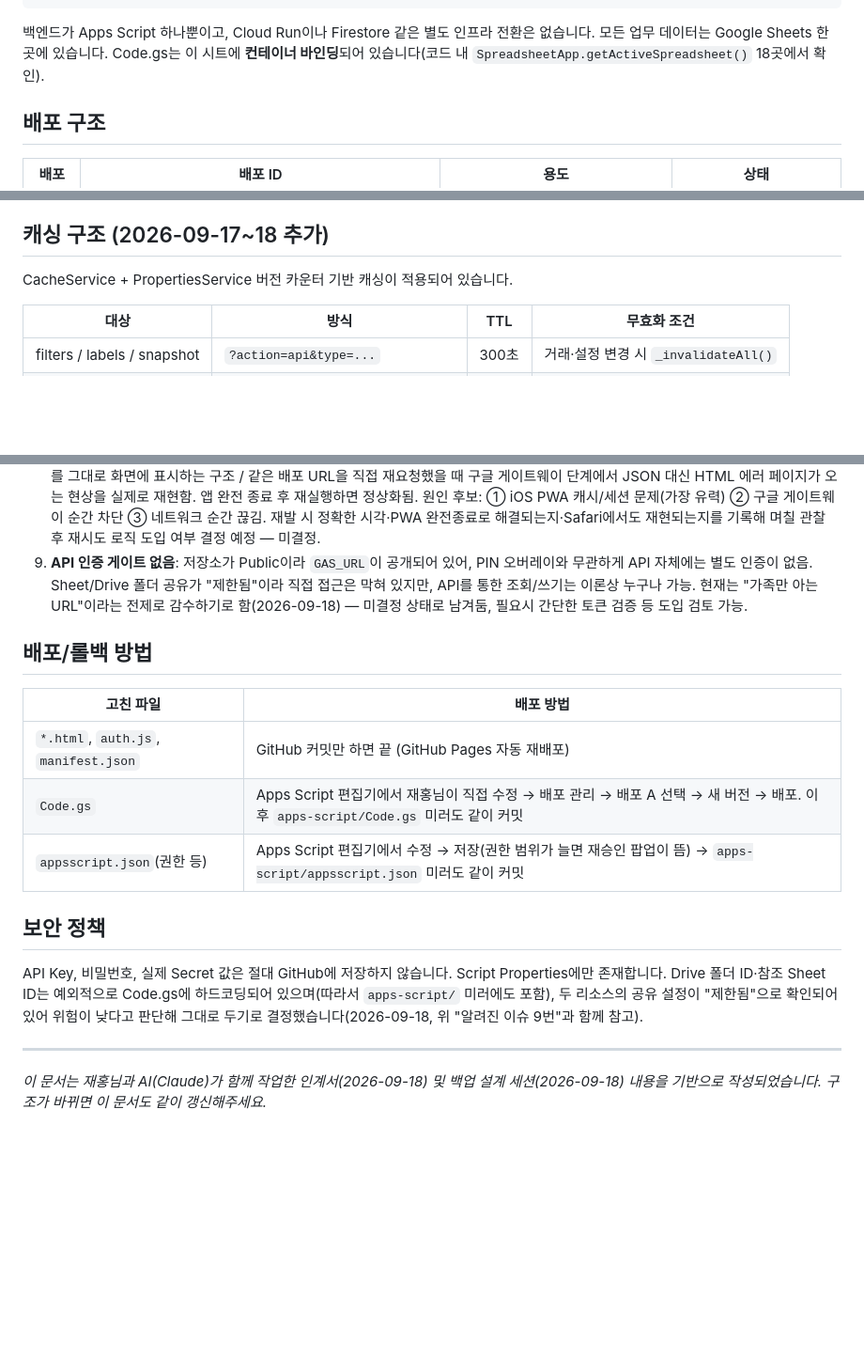
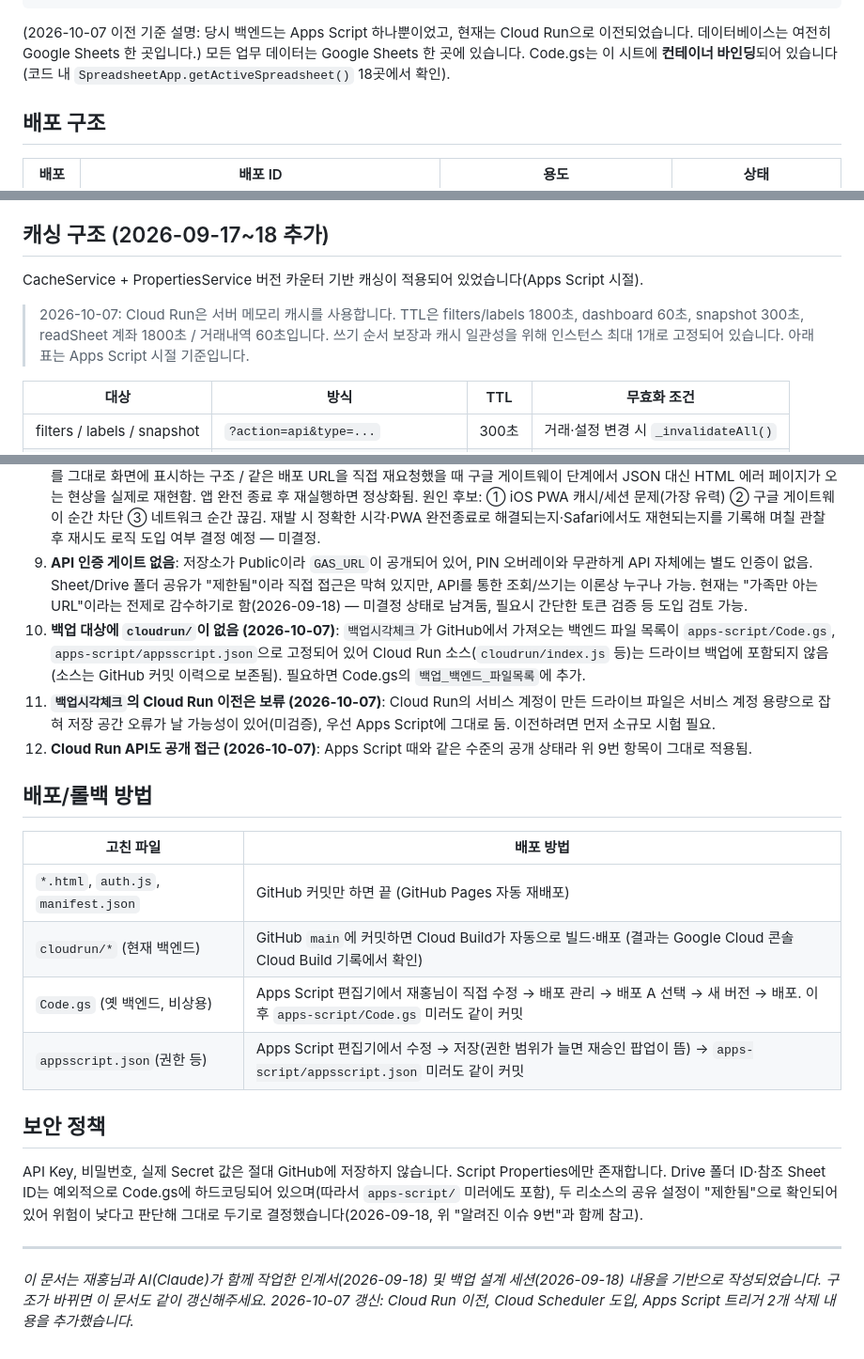
Before and after one commit to joojhong/anju-stock-market, a Markdown page: README.md, 3 parts joined by grey strips. Shown at 94% size. Rendered like a GitHub page; blank space fills up the shorter version.

````diff
--- a/README.md
+++ b/README.md
@@ -40,7 +50,7 @@ fetch(GAS_URL + '?action=...')
 [Google Sheets]  ← 유일한 데이터베이스 (계좌/사용자/금융기관/상품/종목/거래내역/스냅샷/설정/지수)
 ```
 
-백엔드가 Apps Script 하나뿐이고, Cloud Run이나 Firestore 같은 별도 인프라 전환은 없습니다. 모든 업무 데이터는 Google Sheets 한 곳에 있습니다. Code.gs는 이 시트에 **컨테이너 바인딩**되어 있습니다(코드 내 `SpreadsheetApp.getActiveSpreadsheet()` 18곳에서 확인).
+(2026-10-07 이전 기준 설명: 당시 백엔드는 Apps Script 하나뿐이었고, 현재는 Cloud Run으로 이전되었습니다. 데이터베이스는 여전히 Google Sheets 한 곳입니다.) 모든 업무 데이터는 Google Sheets 한 곳에 있습니다. Code.gs는 이 시트에 **컨테이너 바인딩**되어 있습니다(코드 내 `SpreadsheetApp.getActiveSpreadsheet()` 18곳에서 확인).
 
 ## 배포 구조
 
@@ -58,7 +68,9 @@ fetch(GAS_URL + '?action=...')
 
 ## 캐싱 구조 (2026-09-17~18 추가)
 
-CacheService + PropertiesService 버전 카운터 기반 캐싱이 적용되어 있습니다.
+CacheService + PropertiesService 버전 카운터 기반 캐싱이 적용되어 있었습니다(Apps Script 시절).
+
+> 2026-10-07: Cloud Run은 서버 메모리 캐시를 사용합니다. TTL은 filters/labels 1800초, dashboard 60초, snapshot 300초, readSheet 계좌 1800초 / 거래내역 60초입니다. 쓰기 순서 보장과 캐시 일관성을 위해 인스턴스 최대 1개로 고정되어 있습니다. 아래 표는 Apps Script 시절 기준입니다.
 
 | 대상 | 방식 | TTL | 무효화 조건 |
 |---|---|---|---|
@@ -106,13 +127,17 @@ Code.gs가 시트에 컨테이너 바인딩되어 있어 스크립트 자체를
 7. **index.html의 `type=indices`(시장 지수)**: 캐싱 미적용, 우선순위 낮음.
 8. **2026-09-18 iOS PWA 간헐적 에러**: 통계 화면에 `오류: The string did not match the expected pattern.` 표시된 사례 2건(11:19, 11:21). 해당 시간대 Apps Script 실행 로그엔 실패 기록 없음(서버 예외 아님) / Code.gs엔 `Utilities.parseDate`, `.match()` 사용 없음(그 가설은 기각) / 클라이언트 코드(`index.html`)는 `fetch(...).then(r=>r.json())` 실패 시 `e.message`를 그대로 화면에 표시하는 구조 / 같은 배포 URL을 직접 재요청했을 때 구글 게이트웨이 단계에서 JSON 대신 HTML 에러 페이지가 오는 현상을 실제로 재현함. 앱 완전 종료 후 재실행하면 정상화됨. 원인 후보: ① iOS PWA 캐시/세션 문제(가장 유력) ② 구글 게이트웨이 순간 차단 ③ 네트워크 순간 끊김. 재발 시 정확한 시각·PWA 완전종료로 해결되는지·Safari에서도 재현되는지를 기록해 며칠 관찰 후 재시도 로직 도입 여부 결정 예정 — 미결정.
 9. **API 인증 게이트 없음**: 저장소가 Public이라 `GAS_URL`이 공개되어 있어, PIN 오버레이와 무관하게 API 자체에는 별도 인증이 없음. Sheet/Drive 폴더 공유가 "제한됨"이라 직접 접근은 막혀 있지만, API를 통한 조회/쓰기는 이론상 누구나 가능. 현재는 "가족만 아는 URL"이라는 전제로 감수하기로 함(2026-09-18) — 미결정 상태로 남겨둠, 필요시 간단한 토큰 검증 등 도입 검토 가능.
+10. **백업 대상에 `cloudrun/`이 없음 (2026-10-07)**: `백업시각체크`가 GitHub에서 가져오는 백엔드 파일 목록이 `apps-script/Code.gs`, `apps-script/appsscript.json`으로 고정되어 있어 Cloud Run 소스(`cloudrun/index.js` 등)는 드라이브 백업에 포함되지 않음(소스는 GitHub 커밋 이력으로 보존됨). 필요하면 Code.gs의 `백업_백엔드_파일목록`에 추가.
+11. **`백업시각체크`의 Cloud Run 이전은 보류 (2026-10-07)**: Cloud Run의 서비스 계정이 만든 드라이브 파일은 서비스 계정 용량으로 잡혀 저장 공간 오류가 날 가능성이 있어(미검증), 우선 Apps Script에 그대로 둠. 이전하려면 먼저 소규모 시험 필요.
+12. **Cloud Run API도 공개 접근 (2026-10-07)**: Apps Script 때와 같은 수준의 공개 상태라 위 9번 항목이 그대로 적용됨.
 
 ## 배포/롤백 방법
 
 | 고친 파일 | 배포 방법 |
 |---|---|
 | `*.html`, `auth.js`, `manifest.json` | GitHub 커밋만 하면 끝 (GitHub Pages 자동 재배포) |
-| `Code.gs` | Apps Script 편집기에서 재홍님이 직접 수정 → 배포 관리 → 배포 A 선택 → 새 버전 → 배포. 이후 `apps-script/Code.gs` 미러도 같이 커밋 |
+| `cloudrun/*` (현재 백엔드) | GitHub `main`에 커밋하면 Cloud Build가 자동으로 빌드·배포 (결과는 Google Cloud 콘솔 Cloud Build 기록에서 확인) |
+| `Code.gs` (옛 백엔드, 비상용) | Apps Script 편집기에서 재홍님이 직접 수정 → 배포 관리 → 배포 A 선택 → 새 버전 → 배포. 이후 `apps-script/Code.gs` 미러도 같이 커밋 |
 | `appsscript.json`(권한 등) | Apps Script 편집기에서 수정 → 저장(권한 범위가 늘면 재승인 팝업이 뜸) → `apps-script/appsscript.json` 미러도 같이 커밋 |
 
 ## 보안 정책
@@ -121,3 +146,4 @@ API Key, 비밀번호, 실제 Secret 값은 절대 GitHub에 저장하지 않습
 
 ---
 *이 문서는 재홍님과 AI(Claude)가 함께 작업한 인계서(2026-09-18) 및 백업 설계 세션(2026-09-18) 내용을 기반으로 작성되었습니다. 구조가 바뀌면 이 문서도 같이 갱신해주세요.*
+*2026-10-07 갱신: Cloud Run 이전, Cloud Scheduler 도입, Apps Script 트리거 2개 삭제 내용을 추가했습니다.*
````
Also changed, not shown: other parts of README.md (+23 -4 lines).
